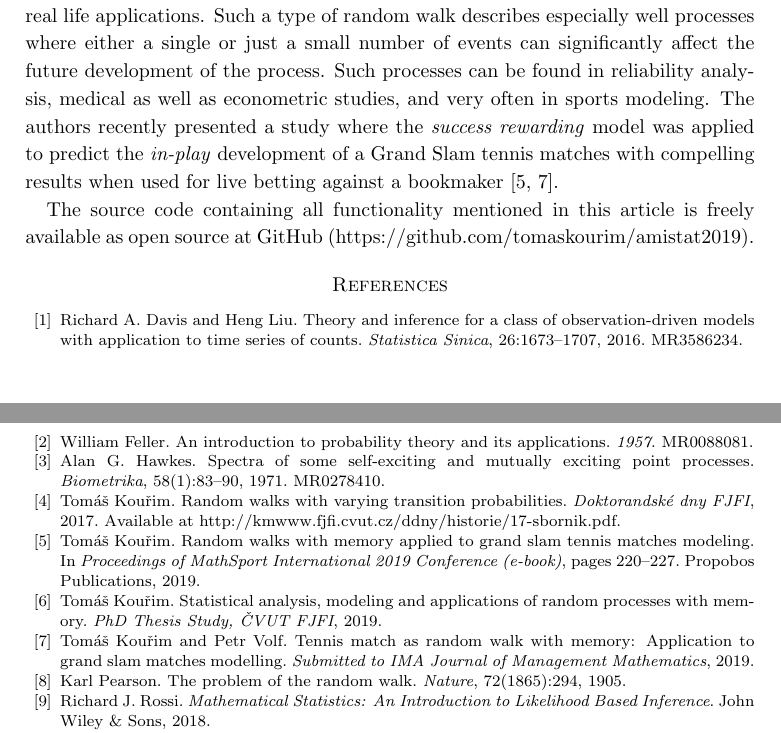
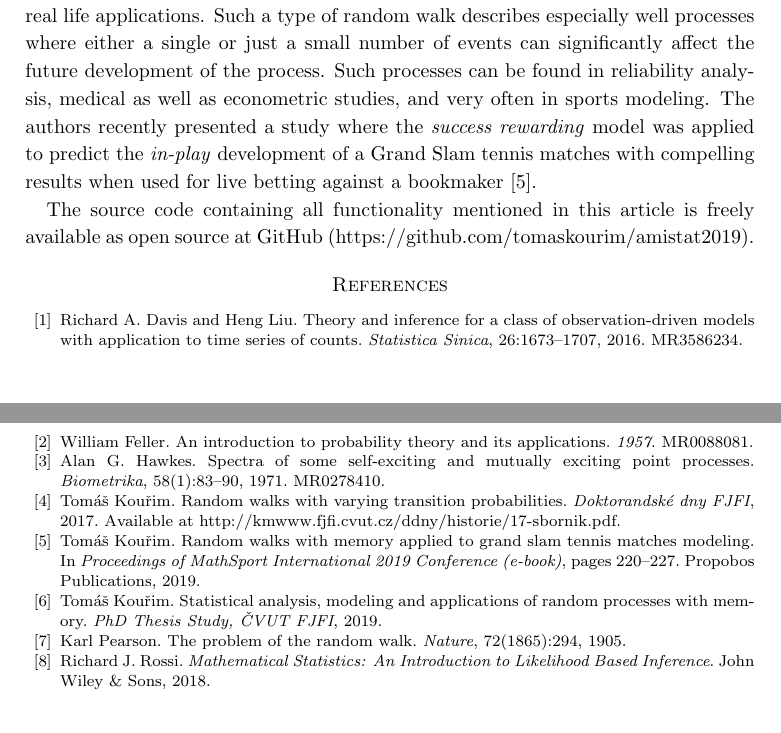
Before and after one commit to tomaskourim/amistat2019, a LaTeX paper (paper/Discrete random processes with memory.tex): two parts of pages 15 and 16 of 16, joined at a grey line, cut so that both start at the same text. Compiled offline with pdfLaTeX.

Commit message:
Remove IMAMAN reference

```diff
--- a/paper/Discrete random processes with memory.tex
+++ b/paper/Discrete random processes with memory.tex
@@ -730,7 +730,7 @@
     econometric studies, and very often in sports modeling.
     The authors recently presented a study where the \emph{success rewarding} model was applied
     to predict the \emph{in-play} development of a Grand Slam tennis matches
-    with compelling results when used for live betting against a bookmaker~\cite{ ja2019mathsport_proc,ja2019imam}.
+    with compelling results when used for live betting against a bookmaker~\cite{ ja2019mathsport_proc}.
 
     The source code containing all functionality mentioned in this article
     is freely available as open source at
```
Also changed, not shown: paper/Discrete random processes with memory.pdf.
